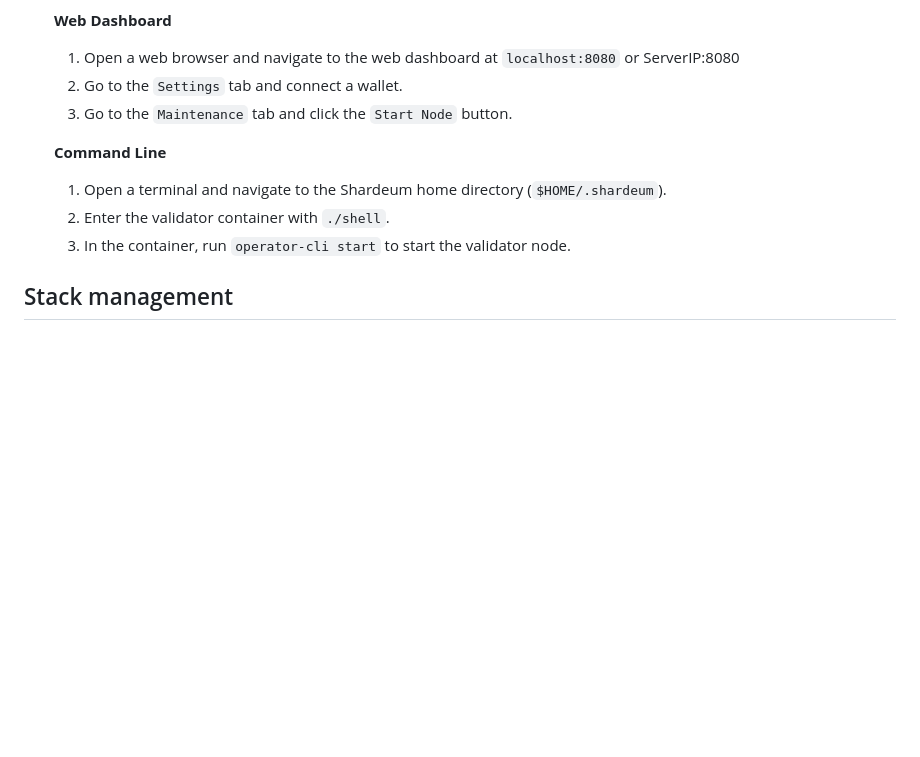
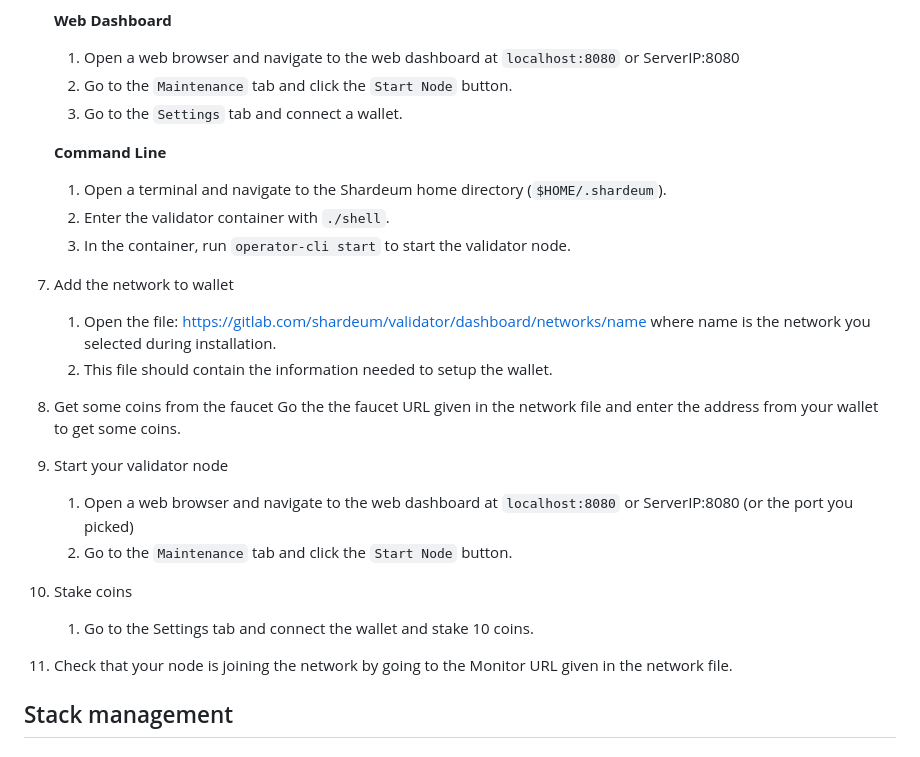
Before and after one commit to shardeum/validator-dashboard, a Markdown page: README.md, the part around the change. Rendered like a GitHub page; blank space fills up the shorter version.

```diff
--- a/README.md
+++ b/README.md
@@ -33,14 +33,30 @@
 	__Web Dashboard__
 
 	1. Open a web browser and navigate to the web dashboard at `localhost:8080` or ServerIP:8080
-	2. Go to the `Settings` tab and connect a wallet.
-	3. Go to the `Maintenance` tab and click the `Start Node` button.
+	2. Go to the `Maintenance` tab and click the `Start Node` button.
+	3. Go to the `Settings` tab and connect a wallet.
 
 	__Command Line__
 
 	1. Open a terminal and navigate to the Shardeum home directory (`$HOME/.shardeum`).
 	2. Enter the validator container with `./shell`.
 	3. In the container, run `operator-cli start` to start the validator node.
+
+7. Add the network to wallet
+	1. Open the file: https://gitlab.com/shardeum/validator/dashboard/networks/name where name is the network you selected during installation.
+	2. This file should contain the information needed to setup the wallet.
+
+8. Get some coins from the faucet
+    Go the the faucet URL given in the network file and enter the address from your wallet to get some coins.
+
+7. Start your validator node
+	1. Open a web browser and navigate to the web dashboard at `localhost:8080` or ServerIP:8080 (or the port you picked)
+	2. Go to the `Maintenance` tab and click the `Start Node` button.
+
+8. Stake coins
+    1. Go to the Settings tab and connect the wallet and stake 10 coins.
+
+9. Check that your node is joining the network by going to the Monitor URL given in the network file.
 
 ## Stack management
 ### Start the stack:
```
